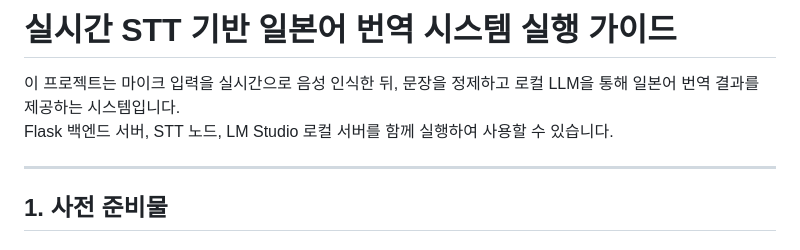
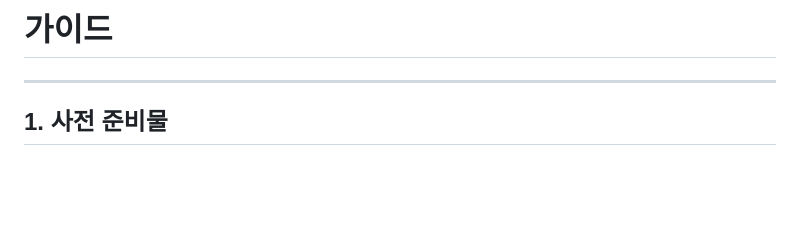
Before and after one commit to hiki-HSR/OnSTT, a Markdown page: README.md, the part around the change. Drawn GitHub-style; blank space fills up the shorter version.

```diff
--- a/README.md
+++ b/README.md
@@ -1,7 +1,4 @@
-# 실시간 STT 기반 일본어 번역 시스템 실행 가이드
-
-이 프로젝트는 마이크 입력을 실시간으로 음성 인식한 뒤, 문장을 정제하고 로컬 LLM을 통해 일본어 번역 결과를 제공하는 시스템입니다.
-Flask 백엔드 서버, STT 노드, LM Studio 로컬 서버를 함께 실행하여 사용할 수 있습니다.
+# 가이드
 
 ---
 
```
